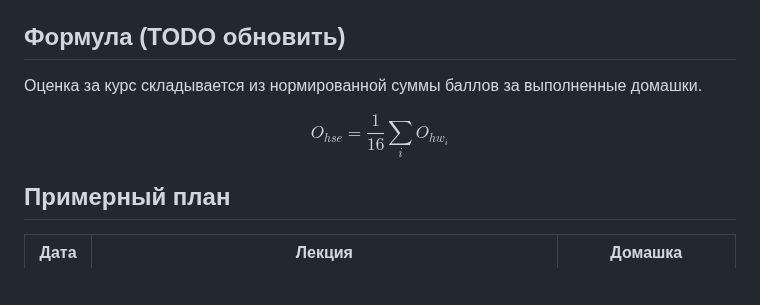
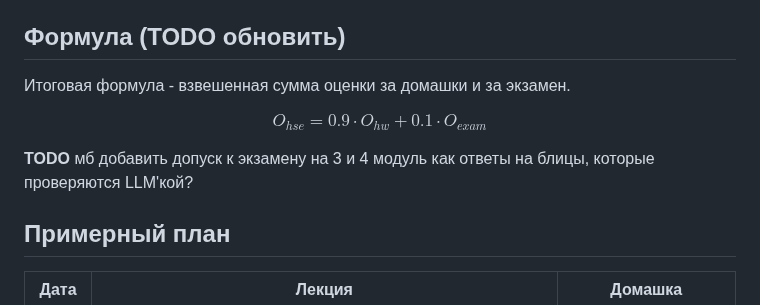
Before and after one commit to fintech-dl-hse/course, a Markdown page: README.md, the part around the change. Rendered like a GitHub page; blank space fills up the shorter version.

Commit message:
add formula

```diff
--- a/README.md
+++ b/README.md
@@ -79,18 +79,11 @@
 
 ## Формула (TODO обновить)
 
-Оценка за курс складывается из нормированной суммы баллов за выполненные домашки.
-
-$$ O_{hse} = \frac{1}{16} \sum_{i} O_{hw_i} $$
-
-
-<!---
-
 Итоговая формула - взвешенная сумма оценки за домашки и за экзамен.
 
 $$ O_{hse} = 0.9 \cdot O_{hw} + 0.1 \cdot O_{exam} $$
 
--->
+**TODO** мб добавить допуск к экзамену на 3 и 4 модуль как ответы на блицы, которые проверяются LLM'кой?
 
 ## Примерный план
 
```
